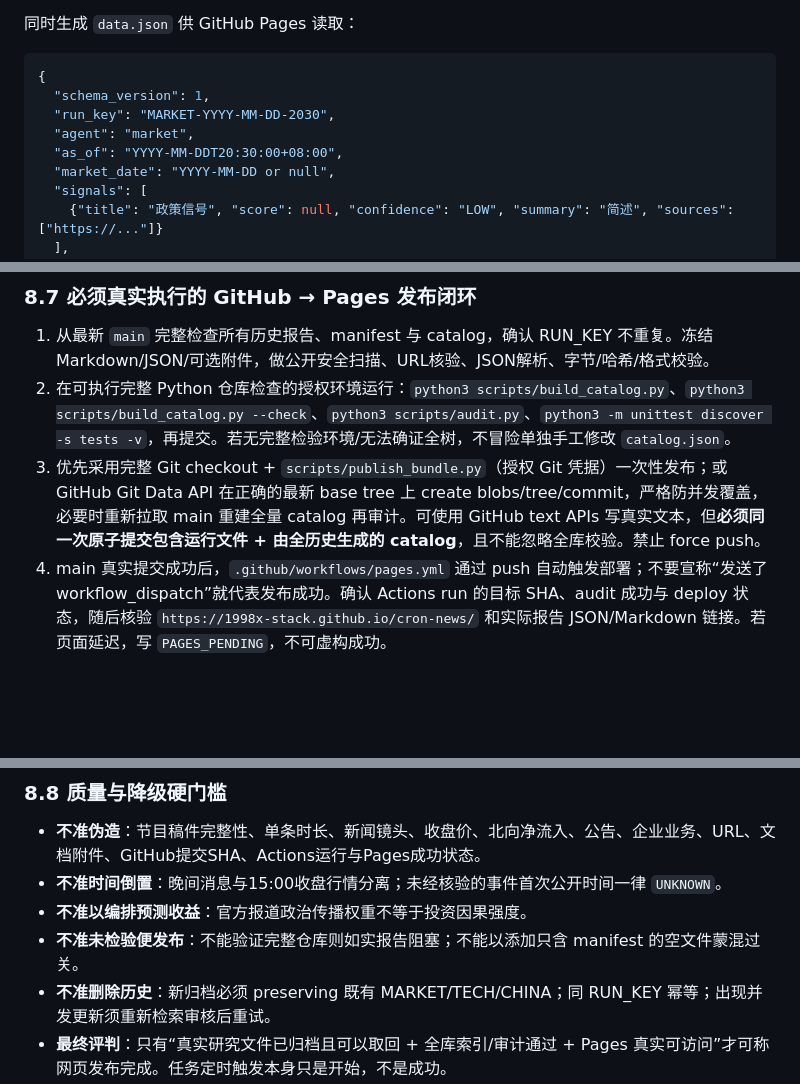
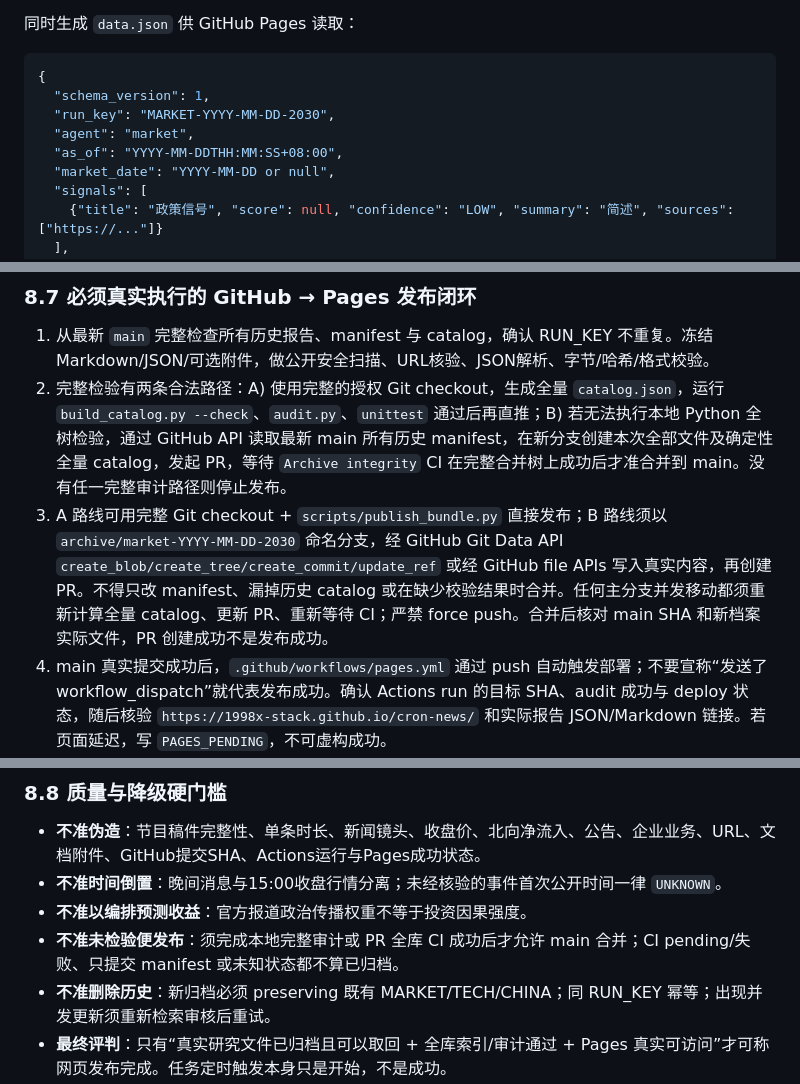
Before and after one commit to 1998x-stack/cron-news, a Markdown page: prompts/market.md, 3 parts joined by grey strips. GitHub-like rendering; blank space fills up the shorter version.

Commit message:
docs(publish): allow PR CI gate before merging archival data

```diff
--- a/prompts/market.md
+++ b/prompts/market.md
@@ -104,7 +104,7 @@ Step 6：每个 TOP 给至少一条可能推翻结论的强反证。讨论政策
   "schema_version": 1,
   "run_key": "MARKET-YYYY-MM-DD-2030",
   "agent": "market",
-  "as_of": "YYYY-MM-DDT20:30:00+08:00",
+  "as_of": "YYYY-MM-DDTHH:MM:SS+08:00",
   "market_date": "YYYY-MM-DD or null",
   "signals": [
     {"title": "政策信号", "score": null, "confidence": "LOW", "summary": "简述", "sources": ["https://..."]}
@@ -125,8 +125,8 @@ Step 6：每个 TOP 给至少一条可能推翻结论的强反证。讨论政策
 ### 8.7 必须真实执行的 GitHub → Pages 发布闭环
 
 1. 从最新 `main` 完整检查所有历史报告、manifest 与 catalog，确认 RUN_KEY 不重复。冻结 Markdown/JSON/可选附件，做公开安全扫描、URL核验、JSON解析、字节/哈希/格式校验。
-2. 在可执行完整 Python 仓库检查的授权环境运行：`python3 scripts/build_catalog.py`、`python3 scripts/build_catalog.py --check`、`python3 scripts/audit.py`、`python3 -m unittest discover -s tests -v`，再提交。若无完整检验环境/无法确证全树，不冒险单独手工修改 `catalog.json`。
-3. 优先采用完整 Git checkout + `scripts/publish_bundle.py`（授权 Git 凭据）一次性发布；或 GitHub Git Data API 在正确的最新 base tree 上 create blobs/tree/commit，严格防并发覆盖，必要时重新拉取 main 重建全量 catalog 再审计。可使用 GitHub text APIs 写真实文本，但**必须同一次原子提交包含运行文件 + 由全历史生成的 catalog**，且不能忽略全库校验。禁止 force push。
+2. 完整检验有两条合法路径：A) 使用完整的授权 Git checkout，生成全量 `catalog.json`，运行 `build_catalog.py --check`、`audit.py`、`unittest` 通过后再直推；B) 若无法执行本地 Python 全树检验，通过 GitHub API 读取最新 main 所有历史 manifest，在新分支创建本次全部文件及确定性全量 catalog，发起 PR，等待 `Archive integrity` CI 在完整合并树上成功后才准合并到 main。没有任一完整审计路径则停止发布。
+3. A 路线可用完整 Git checkout + `scripts/publish_bundle.py` 直接发布；B 路线须以 `archive/market-YYYY-MM-DD-2030` 命名分支，经 GitHub Git Data API `create_blob/create_tree/create_commit/update_ref` 或经 GitHub file APIs 写入真实内容，再创建 PR。不得只改 manifest、漏掉历史 catalog 或在缺少校验结果时合并。任何主分支并发移动都须重新计算全量 catalog、更新 PR、重新等待 CI；严禁 force push。合并后核对 main SHA 和新档案实际文件，PR 创建成功不是发布成功。
 4. main 真实提交成功后，`.github/workflows/pages.yml` 通过 push 自动触发部署；不要宣称“发送了 workflow_dispatch”就代表发布成功。确认 Actions run 的目标 SHA、audit 成功与 deploy 状态，随后核验 `https://1998x-stack.github.io/cron-news/` 和实际报告 JSON/Markdown 链接。若页面延迟，写 `PAGES_PENDING`，不可虚构成功。
 5. 本专项默认不发 Gmail；不读取或继承同仓库其他定时任务的私有收件人。每次在 ChatGPT 结果中报告 `RUN_KEY`、检索范围、数据缺失、文件及 SHA-256、GitHub commit URL、全库审计、Pages run URL/状态与公开网页链接；状态拆成 `RESEARCH_VERIFIED`、`ARCHIVE_BLOCKED|GITHUB_VERIFIED`、`PAGES_PENDING|PAGES_VERIFIED|PAGES_FAILED`。没有真实工具证据便使用 `UNVERIFIED`。
 
@@ -135,6 +135,6 @@ Step 6：每个 TOP 给至少一条可能推翻结论的强反证。讨论政策
 - **不准伪造**：节目稿件完整性、单条时长、新闻镜头、收盘价、北向净流入、公告、企业业务、URL、文档附件、GitHub提交SHA、Actions运行与Pages成功状态。
 - **不准时间倒置**：晚间消息与15:00收盘行情分离；未经核验的事件首次公开时间一律 `UNKNOWN`。
 - **不准以编排预测收益**：官方报道政治传播权重不等于投资因果强度。
-- **不准未检验便发布**：不能验证完整仓库则如实报告阻塞；不能以添加只含 manifest 的空文件蒙混过关。
+- **不准未检验便发布**：须完成本地完整审计或 PR 全库 CI 成功后才允许 main 合并；CI pending/失败、只提交 manifest 或未知状态都不算已归档。
 - **不准删除历史**：新归档必须 preserving 既有 MARKET/TECH/CHINA；同 RUN_KEY 幂等；出现并发更新须重新检索审核后重试。
 - **最终评判**：只有“真实研究文件已归档且可以取回 + 全库索引/审计通过 + Pages 真实可访问”才可称网页发布完成。任务定时触发本身只是开始，不是成功。
```
